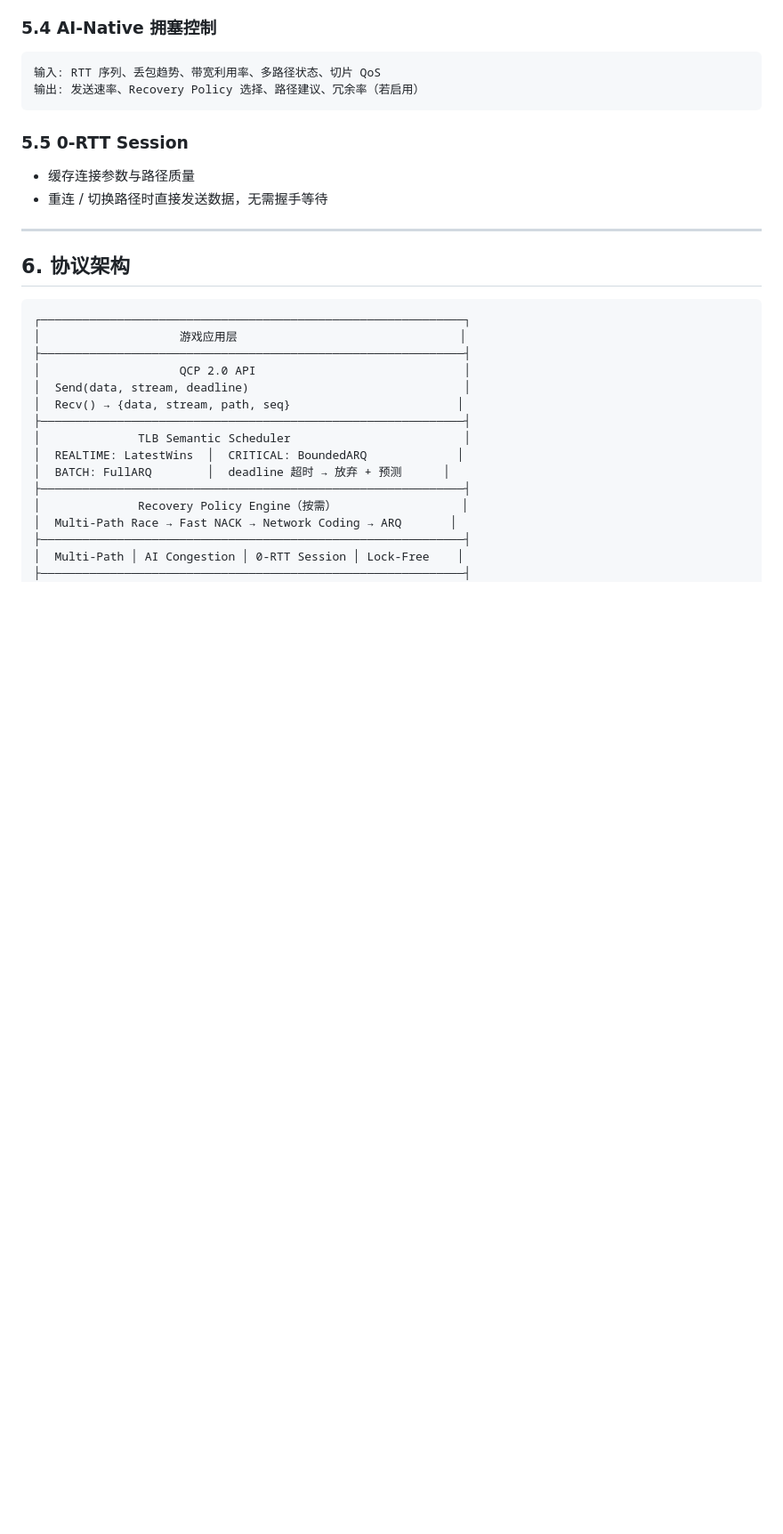
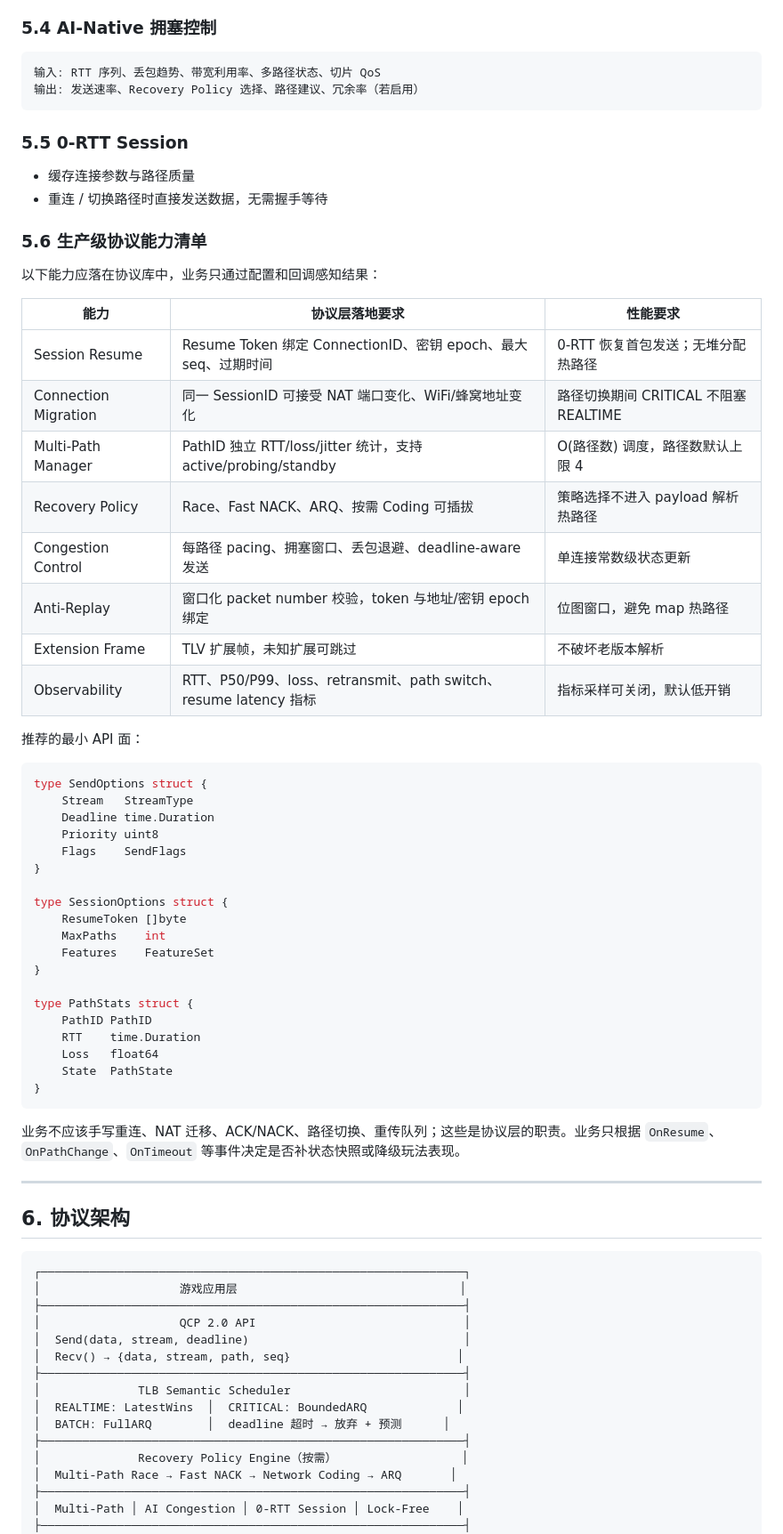
Before and after one commit to neko233-com/QCP, a Markdown page: docs/PROTOCOL.md, the part around one of its changes. Shown at 89% size. Drawn GitHub-style; blank space fills up the shorter version.

````diff
--- a/docs/PROTOCOL.md
+++ b/docs/PROTOCOL.md
@@ -161,6 +183,47 @@ KCP 是 2012 年的 legacy 协议，**不是 QCP 组件**。量化对照见 [BAS
 - 缓存连接参数与路径质量
 - 重连 / 切换路径时直接发送数据，无需握手等待
 
+### 5.6 生产级协议能力清单
+
+以下能力应落在协议库中，业务只通过配置和回调感知结果：
+
+| 能力 | 协议层落地要求 | 性能要求 |
+|------|----------------|----------|
+| Session Resume | Resume Token 绑定 ConnectionID、密钥 epoch、最大 seq、过期时间 | 0-RTT 恢复首包发送；无堆分配热路径 |
+| Connection Migration | 同一 SessionID 可接受 NAT 端口变化、WiFi/蜂窝地址变化 | 路径切换期间 CRITICAL 不阻塞 REALTIME |
+| Multi-Path Manager | PathID 独立 RTT/loss/jitter 统计，支持 active/probing/standby | O(路径数) 调度，路径数默认上限 4 |
+| Recovery Policy | Race、Fast NACK、ARQ、按需 Coding 可插拔 | 策略选择不进入 payload 解析热路径 |
+| Congestion Control | 每路径 pacing、拥塞窗口、丢包退避、deadline-aware 发送 | 单连接常数级状态更新 |
+| Anti-Replay | 窗口化 packet number 校验，token 与地址/密钥 epoch 绑定 | 位图窗口，避免 map 热路径 |
+| Extension Frame | TLV 扩展帧，未知扩展可跳过 | 不破坏老版本解析 |
+| Observability | RTT、P50/P99、loss、retransmit、path switch、resume latency 指标 | 指标采样可关闭，默认低开销 |
+
+推荐的最小 API 面：
+
+```go
+type SendOptions struct {
+    Stream   StreamType
+    Deadline time.Duration
+    Priority uint8
+    Flags    SendFlags
+}
+
+type SessionOptions struct {
+    ResumeToken []byte
+    MaxPaths    int
+    Features    FeatureSet
+}
+
+type PathStats struct {
+    PathID PathID
+    RTT    time.Duration
+    Loss   float64
+    State  PathState
+}
+```
+
+业务不应该手写重连、NAT 迁移、ACK/NACK、路径切换、重传队列；这些是协议层的职责。业务只根据 `OnResume`、`OnPathChange`、`OnTimeout` 等事件决定是否补状态快照或降级玩法表现。
+
 ---
 
 ## 6. 协议架构
````
Also changed, not shown: other parts of docs/PROTOCOL.md (+22 -0 lines), README.md (+11 -0 lines).
